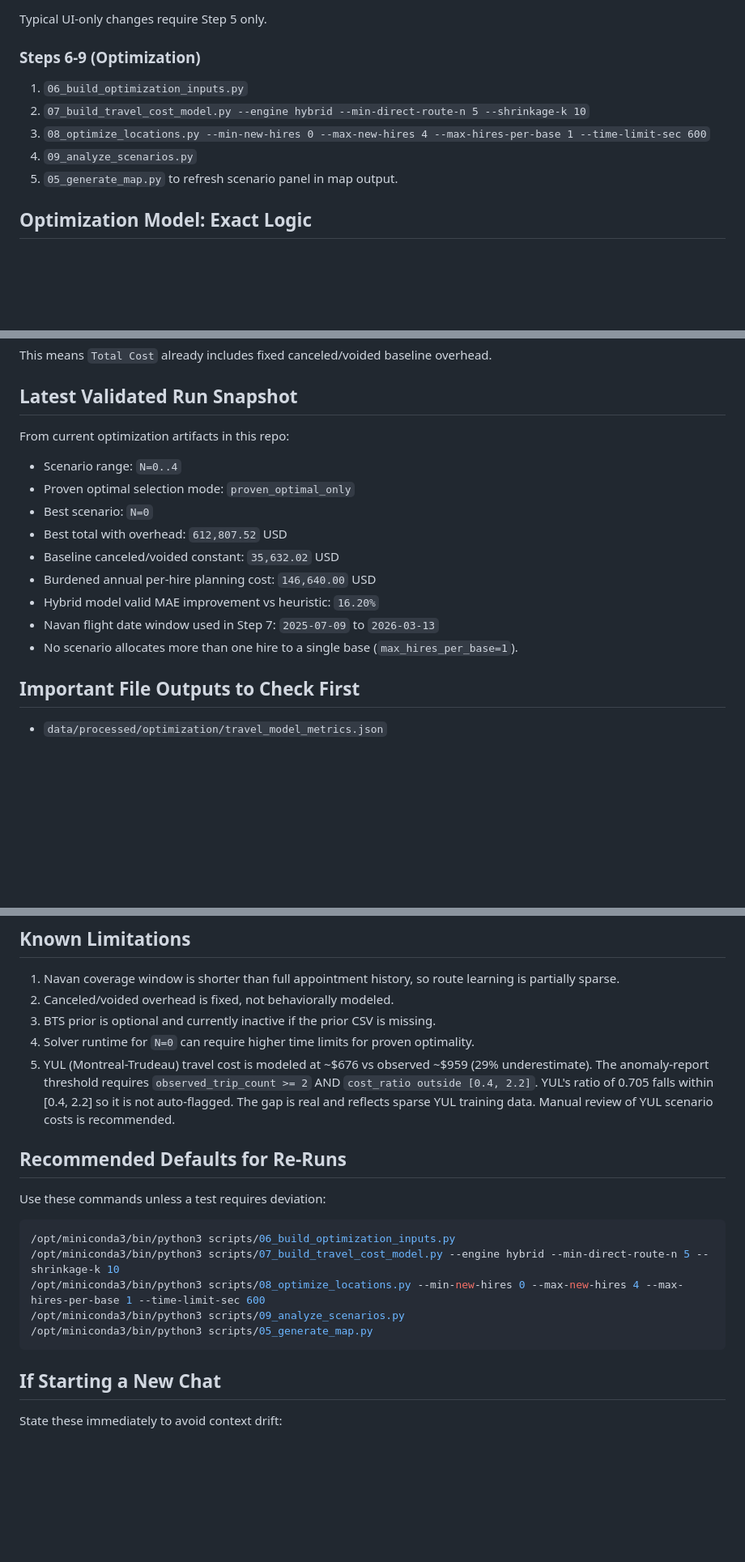
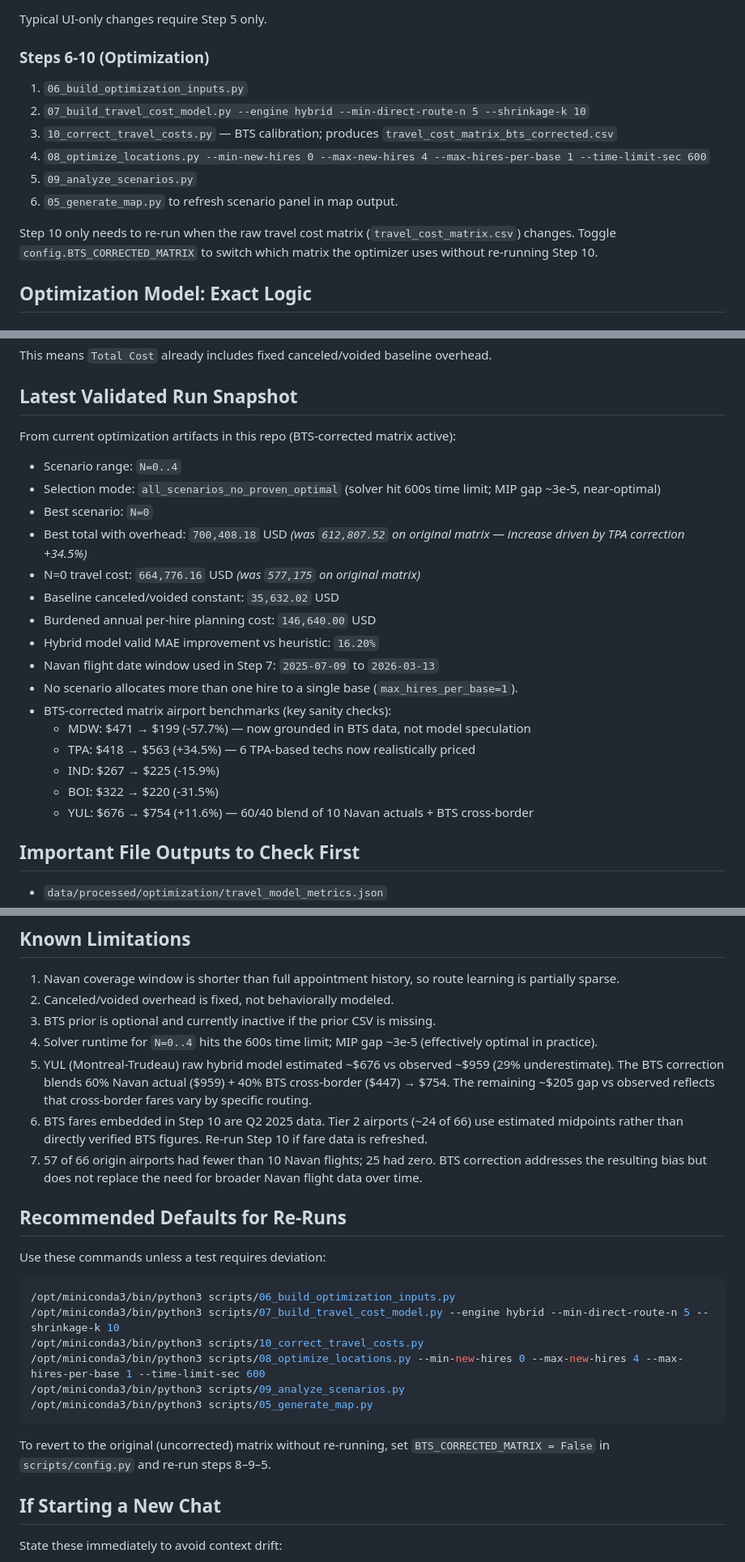
Before and after one commit to hockeysnipes8989-sudo/elevate-territory-map, a Markdown page: CLAUDE.md, 3 parts joined by grey strips. Shown at 81% size. Drawn GitHub-style; blank space fills up the shorter version.

````diff
--- a/CLAUDE.md
+++ b/CLAUDE.md
@@ -92,13 +93,16 @@ Do not commit sensitive external files.
 
 Typical UI-only changes require Step 5 only.
 
-### Steps 6-9 (Optimization)
+### Steps 6-10 (Optimization)
 
 1. `06_build_optimization_inputs.py`
 2. `07_build_travel_cost_model.py --engine hybrid --min-direct-route-n 5 --shrinkage-k 10`
-3. `08_optimize_locations.py --min-new-hires 0 --max-new-hires 4 --max-hires-per-base 1 --time-limit-sec 600`
-4. `09_analyze_scenarios.py`
-5. `05_generate_map.py` to refresh scenario panel in map output.
+3. `10_correct_travel_costs.py` — BTS calibration; produces `travel_cost_matrix_bts_corrected.csv`
+4. `08_optimize_locations.py --min-new-hires 0 --max-new-hires 4 --max-hires-per-base 1 --time-limit-sec 600`
+5. `09_analyze_scenarios.py`
+6. `05_generate_map.py` to refresh scenario panel in map output.
+
+Step 10 only needs to re-run when the raw travel cost matrix (`travel_cost_matrix.csv`) changes. Toggle `config.BTS_CORRECTED_MATRIX` to switch which matrix the optimizer uses without re-running Step 10.
 
 ## Optimization Model: Exact Logic
 
@@ -250,17 +254,24 @@ This means `Total Cost` already includes fixed canceled/voided baseline overhead
 
 ## Latest Validated Run Snapshot
 
-From current optimization artifacts in this repo:
+From current optimization artifacts in this repo (BTS-corrected matrix active):
 
 - Scenario range: `N=0..4`
-- Proven optimal selection mode: `proven_optimal_only`
+- Selection mode: `all_scenarios_no_proven_optimal` (solver hit 600s time limit; MIP gap ~3e-5, near-optimal)
 - Best scenario: `N=0`
-- Best total with overhead: `612,807.52` USD
+- Best total with overhead: `700,408.18` USD  *(was `612,807.52` on original matrix — increase driven by TPA correction +34.5%)*
+- N=0 travel cost: `664,776.16` USD  *(was `577,175` on original matrix)*
 - Baseline canceled/voided constant: `35,632.02` USD
 - Burdened annual per-hire planning cost: `146,640.00` USD
 - Hybrid model valid MAE improvement vs heuristic: `16.20%`
 - Navan flight date window used in Step 7: `2025-07-09` to `2026-03-13`
 - No scenario allocates more than one hire to a single base (`max_hires_per_base=1`).
+- BTS-corrected matrix airport benchmarks (key sanity checks):
+  - MDW: $471 → $199 (-57.7%) — now grounded in BTS data, not model speculation
+  - TPA: $418 → $563 (+34.5%) — 6 TPA-based techs now realistically priced
+  - IND: $267 → $225 (-15.9%)
+  - BOI: $322 → $220 (-31.5%)
+  - YUL: $676 → $754 (+11.6%) — 60/40 blend of 10 Navan actuals + BTS cross-border
 
 ## Important File Outputs to Check First
 
@@ -277,11 +288,14 @@ From current optimization artifacts in this repo:
 1. Navan coverage window is shorter than full appointment history, so route learning is partially sparse.
 2. Canceled/voided overhead is fixed, not behaviorally modeled.
 3. BTS prior is optional and currently inactive if the prior CSV is missing.
-4. Solver runtime for `N=0` can require higher time limits for proven optimality.
-5. YUL (Montreal-Trudeau) travel cost is modeled at ~$676 vs observed ~$959 (29% underestimate).
-   The anomaly-report threshold requires `observed_trip_count >= 2` AND `cost_ratio outside [0.4, 2.2]`.
-   YUL's ratio of 0.705 falls within [0.4, 2.2] so it is not auto-flagged. The gap is real and
-   reflects sparse YUL training data. Manual review of YUL scenario costs is recommended.
+4. Solver runtime for `N=0..4` hits the 600s time limit; MIP gap ~3e-5 (effectively optimal in practice).
+5. YUL (Montreal-Trudeau) raw hybrid model estimated ~$676 vs observed ~$959 (29% underestimate).
+   The BTS correction blends 60% Navan actual ($959) + 40% BTS cross-border ($447) → $754. The
+   remaining ~$205 gap vs observed reflects that cross-border fares vary by specific routing.
+6. BTS fares embedded in Step 10 are Q2 2025 data. Tier 2 airports (~24 of 66) use estimated
+   midpoints rather than directly verified BTS figures. Re-run Step 10 if fare data is refreshed.
+7. 57 of 66 origin airports had fewer than 10 Navan flights; 25 had zero. BTS correction addresses
+   the resulting bias but does not replace the need for broader Navan flight data over time.
 
 ## Recommended Defaults for Re-Runs
 
@@ -290,10 +304,13 @@ Use these commands unless a test requires deviation:
 ```bash
 /opt/miniconda3/bin/python3 scripts/06_build_optimization_inputs.py
 /opt/miniconda3/bin/python3 scripts/07_build_travel_cost_model.py --engine hybrid --min-direct-route-n 5 --shrinkage-k 10
+/opt/miniconda3/bin/python3 scripts/10_correct_travel_costs.py
 /opt/miniconda3/bin/python3 scripts/08_optimize_locations.py --min-new-hires 0 --max-new-hires 4 --max-hires-per-base 1 --time-limit-sec 600
 /opt/miniconda3/bin/python3 scripts/09_analyze_scenarios.py
 /opt/miniconda3/bin/python3 scripts/05_generate_map.py
 ```
+
+To revert to the original (uncorrected) matrix without re-running, set `BTS_CORRECTED_MATRIX = False` in `scripts/config.py` and re-run steps 8–9–5.
 
 ## If Starting a New Chat
 
````
Also changed, not shown: other parts of CLAUDE.md (+1 -0 lines), README.md (+22 -7 lines).
